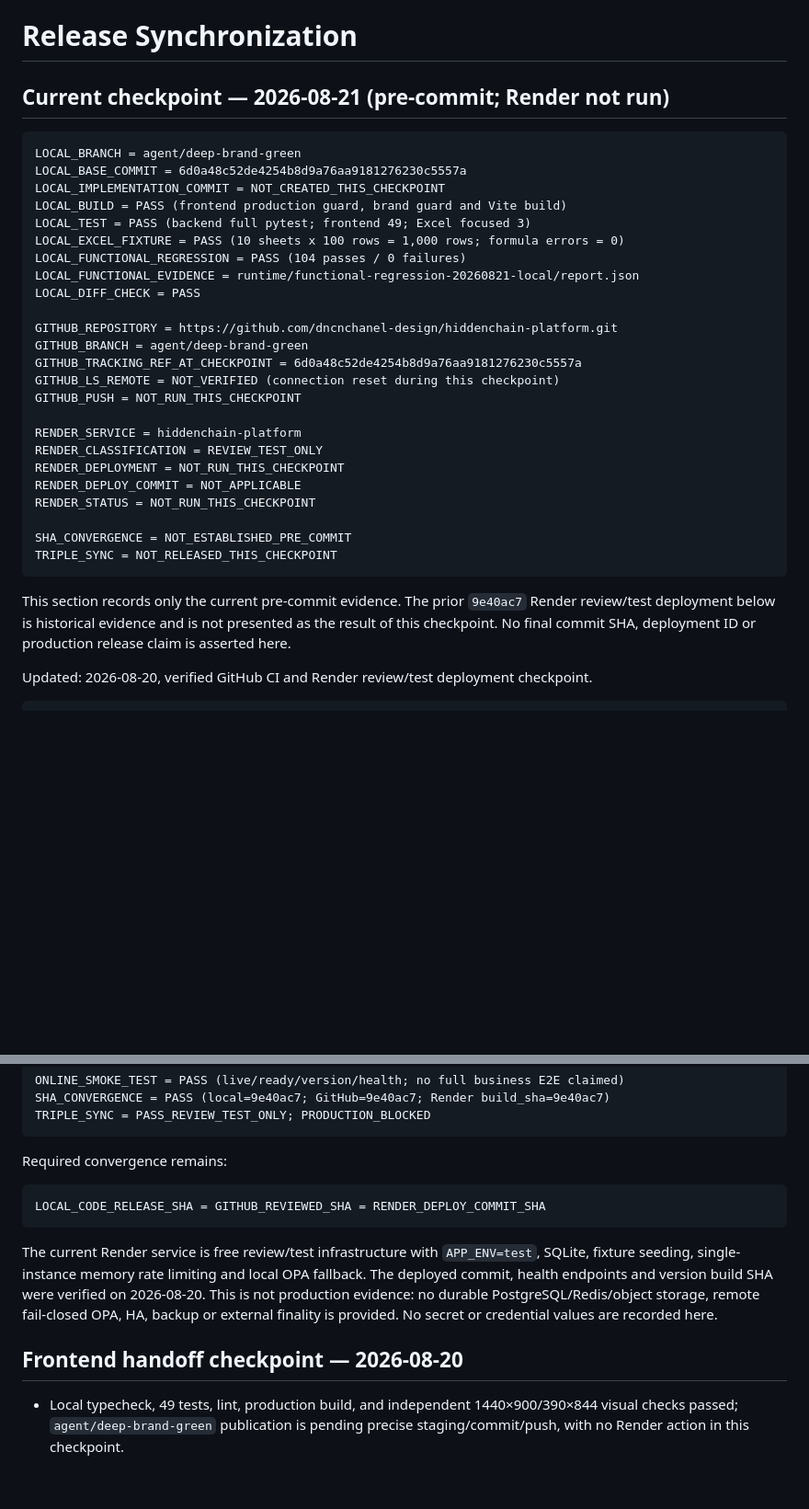
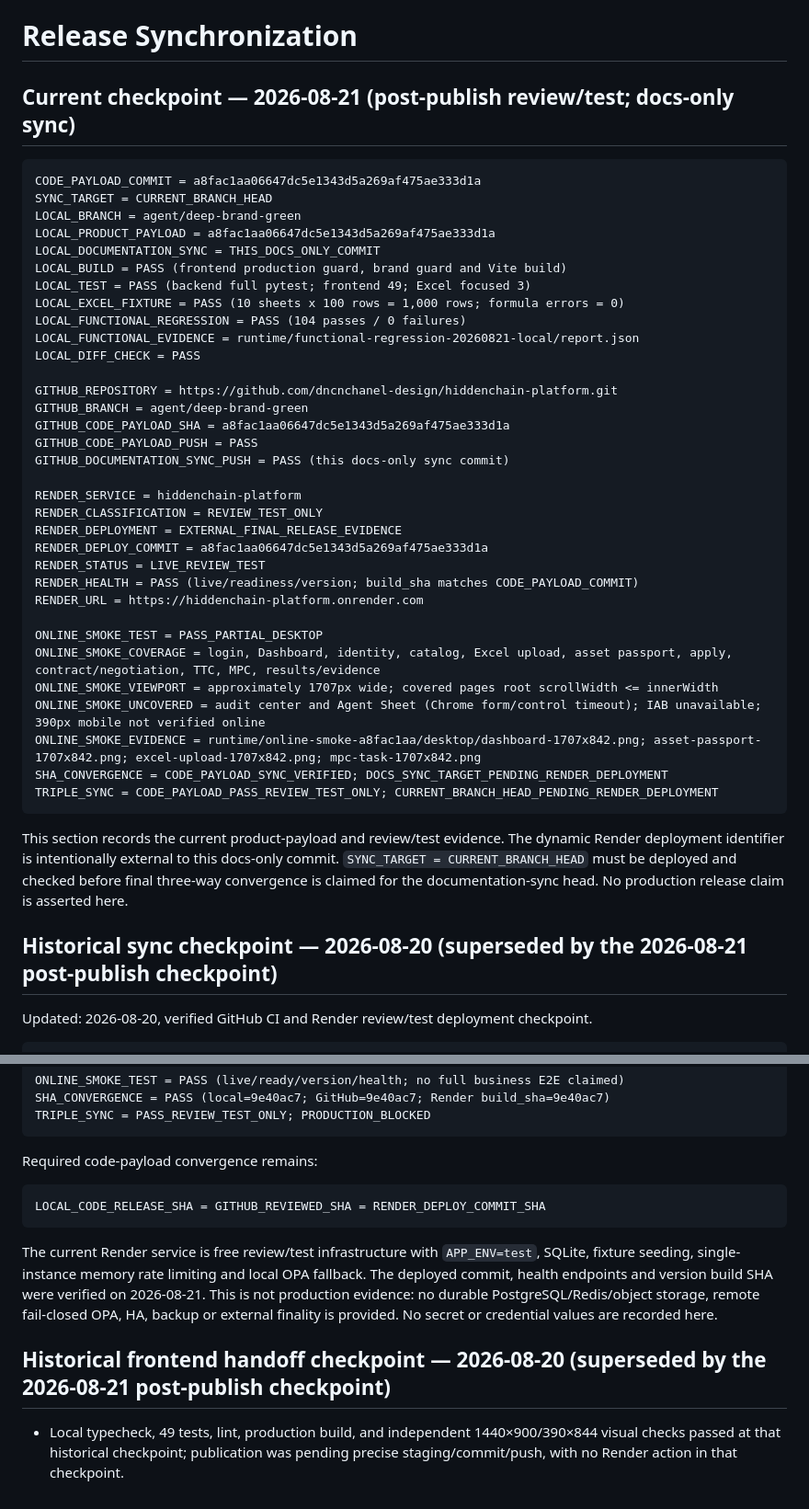
Before and after one commit to dncnchanel-design/hiddenchain-platform, a Markdown page: docs/backend-implementation/10_RELEASE_SYNC.md, 2 parts joined by grey strips. Shown at 92% size. Drawn GitHub-style; blank space fills up the shorter version.

````diff
--- a/docs/backend-implementation/10_RELEASE_SYNC.md
+++ b/docs/backend-implementation/10_RELEASE_SYNC.md
@@ -1,11 +1,13 @@
 # Release Synchronization
 
-## Current checkpoint — 2026-08-21 (pre-commit; Render not run)
+## Current checkpoint — 2026-08-21 (post-publish review/test; docs-only sync)
 
 ```text
+CODE_PAYLOAD_COMMIT = a8fac1aa06647dc5e1343d5a269af475ae333d1a
+SYNC_TARGET = CURRENT_BRANCH_HEAD
 LOCAL_BRANCH = agent/deep-brand-green
-LOCAL_BASE_COMMIT = 6d0a48c52de4254b8d9a76aa9181276230c5557a
-LOCAL_IMPLEMENTATION_COMMIT = NOT_CREATED_THIS_CHECKPOINT
+LOCAL_PRODUCT_PAYLOAD = a8fac1aa06647dc5e1343d5a269af475ae333d1a
+LOCAL_DOCUMENTATION_SYNC = THIS_DOCS_ONLY_COMMIT
 LOCAL_BUILD = PASS (frontend production guard, brand guard and Vite build)
 LOCAL_TEST = PASS (backend full pytest; frontend 49; Excel focused 3)
 LOCAL_EXCEL_FIXTURE = PASS (10 sheets x 100 rows = 1,000 rows; formula errors = 0)
@@ -15,21 +17,30 @@ LOCAL_DIFF_CHECK = PASS
 
 GITHUB_REPOSITORY = https://github.com/dncnchanel-design/hiddenchain-platform.git
 GITHUB_BRANCH = agent/deep-brand-green
-GITHUB_TRACKING_REF_AT_CHECKPOINT = 6d0a48c52de4254b8d9a76aa9181276230c5557a
-GITHUB_LS_REMOTE = NOT_VERIFIED (connection reset during this checkpoint)
-GITHUB_PUSH = NOT_RUN_THIS_CHECKPOINT
+GITHUB_CODE_PAYLOAD_SHA = a8fac1aa06647dc5e1343d5a269af475ae333d1a
+GITHUB_CODE_PAYLOAD_PUSH = PASS
+GITHUB_DOCUMENTATION_SYNC_PUSH = PASS (this docs-only sync commit)
 
 RENDER_SERVICE = hiddenchain-platform
 RENDER_CLASSIFICATION = REVIEW_TEST_ONLY
-RENDER_DEPLOYMENT = NOT_RUN_THIS_CHECKPOINT
-RENDER_DEPLOY_COMMIT = NOT_APPLICABLE
-RENDER_STATUS = NOT_RUN_THIS_CHECKPOINT
+RENDER_DEPLOYMENT = EXTERNAL_FINAL_RELEASE_EVIDENCE
+RENDER_DEPLOY_COMMIT = a8fac1aa06647dc5e1343d5a269af475ae333d1a
+RENDER_STATUS = LIVE_REVIEW_TEST
+RENDER_HEALTH = PASS (live/readiness/version; build_sha matches CODE_PAYLOAD_COMMIT)
+RENDER_URL = https://hiddenchain-platform.onrender.com
 
-SHA_CONVERGENCE = NOT_ESTABLISHED_PRE_COMMIT
-TRIPLE_SYNC = NOT_RELEASED_THIS_CHECKPOINT
+ONLINE_SMOKE_TEST = PASS_PARTIAL_DESKTOP
+ONLINE_SMOKE_COVERAGE = login, Dashboard, identity, catalog, Excel upload, asset passport, apply, contract/negotiation, TTC, MPC, results/evidence
+ONLINE_SMOKE_VIEWPORT = approximately 1707px wide; covered pages root scrollWidth <= innerWidth
+ONLINE_SMOKE_UNCOVERED = audit center and Agent Sheet (Chrome form/control timeout); IAB unavailable; 390px mobile not verified online
+ONLINE_SMOKE_EVIDENCE = runtime/online-smoke-a8fac1aa/desktop/dashboard-1707x842.png; asset-passport-1707x842.png; excel-upload-1707x842.png; mpc-task-1707x842.png
+SHA_CONVERGENCE = CODE_PAYLOAD_SYNC_VERIFIED; DOCS_SYNC_TARGET_PENDING_RENDER_DEPLOYMENT
+TRIPLE_SYNC = CODE_PAYLOAD_PASS_REVIEW_TEST_ONLY; CURRENT_BRANCH_HEAD_PENDING_RENDER_DEPLOYMENT
 ```
 
-This section records only the current pre-commit evidence. The prior `9e40ac7` Render review/test deployment below is historical evidence and is not presented as the result of this checkpoint. No final commit SHA, deployment ID or production release claim is asserted here.
+This section records the current product-payload and review/test evidence. The dynamic Render deployment identifier is intentionally external to this docs-only commit. `SYNC_TARGET = CURRENT_BRANCH_HEAD` must be deployed and checked before final three-way convergence is claimed for the documentation-sync head. No production release claim is asserted here.
+
+## Historical sync checkpoint — 2026-08-20 (superseded by the 2026-08-21 post-publish checkpoint)
 
 Updated: 2026-08-20, verified GitHub CI and Render review/test deployment checkpoint.
 
@@ -70,13 +81,14 @@ SHA_CONVERGENCE = PASS (local=9e40ac7; GitHub=9e40ac7; Render build_sha=9e40ac7)
 TRIPLE_SYNC = PASS_REVIEW_TEST_ONLY; PRODUCTION_BLOCKED
 ```
 
-Required convergence remains:
+Required code-payload convergence remains:
 
 ```text
 LOCAL_CODE_RELEASE_SHA = GITHUB_REVIEWED_SHA = RENDER_DEPLOY_COMMIT_SHA
 ```
 
-The current Render service is free review/test infrastructure with `APP_ENV=test`, SQLite, fixture seeding, single-instance memory rate limiting and local OPA fallback. The deployed commit, health endpoints and version build SHA were verified on 2026-08-20. This is not production evidence: no durable PostgreSQL/Redis/object storage, remote fail-closed OPA, HA, backup or external finality is provided. No secret or credential values are recorded here.
-## Frontend handoff checkpoint — 2026-08-20
+The current Render service is free review/test infrastructure with `APP_ENV=test`, SQLite, fixture seeding, single-instance memory rate limiting and local OPA fallback. The deployed commit, health endpoints and version build SHA were verified on 2026-08-21. This is not production evidence: no durable PostgreSQL/Redis/object storage, remote fail-closed OPA, HA, backup or external finality is provided. No secret or credential values are recorded here.
 
-- Local typecheck, 49 tests, lint, production build, and independent 1440×900/390×844 visual checks passed; `agent/deep-brand-green` publication is pending precise staging/commit/push, with no Render action in this checkpoint.
+## Historical frontend handoff checkpoint — 2026-08-20 (superseded by the 2026-08-21 post-publish checkpoint)
+
+- Local typecheck, 49 tests, lint, production build, and independent 1440×900/390×844 visual checks passed at that historical checkpoint; publication was pending precise staging/commit/push, with no Render action in that checkpoint.
````
Also changed, not shown: docs/backend-implementation/05_PROGRESS.md (+14 -5 lines), docs/backend-implementation/09_WORKSTREAMS.md (+9 -9 lines).
